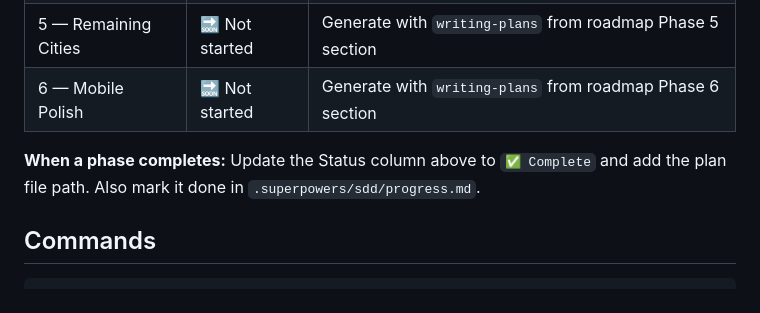
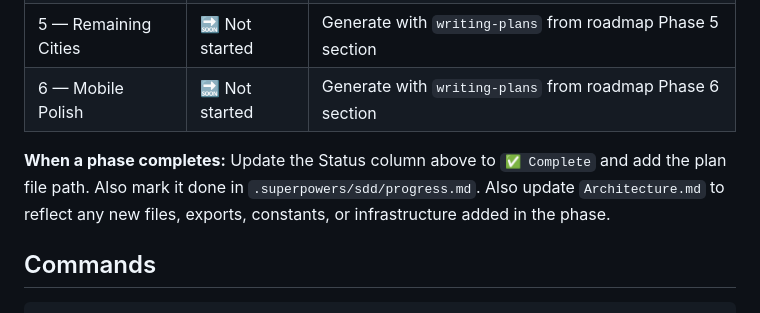
Before and after one commit to schneiderbertrandwork/llama-quest, a Markdown page: CLAUDE.md, the part around the change. Rendered like a GitHub page.

Commit message:
docs: require Architecture.md update after every phase

```diff
--- a/CLAUDE.md
+++ b/CLAUDE.md
@@ -51,7 +51,7 @@ This document contains:
 | 5 — Remaining Cities | 🔜 Not started | Generate with `writing-plans` from roadmap Phase 5 section |
 | 6 — Mobile Polish | 🔜 Not started | Generate with `writing-plans` from roadmap Phase 6 section |
 
-**When a phase completes:** Update the Status column above to `✅ Complete` and add the plan file path. Also mark it done in `.superpowers/sdd/progress.md`.
+**When a phase completes:** Update the Status column above to `✅ Complete` and add the plan file path. Also mark it done in `.superpowers/sdd/progress.md`. Also update `Architecture.md` to reflect any new files, exports, constants, or infrastructure added in the phase.
 
 ## Commands
 
```
